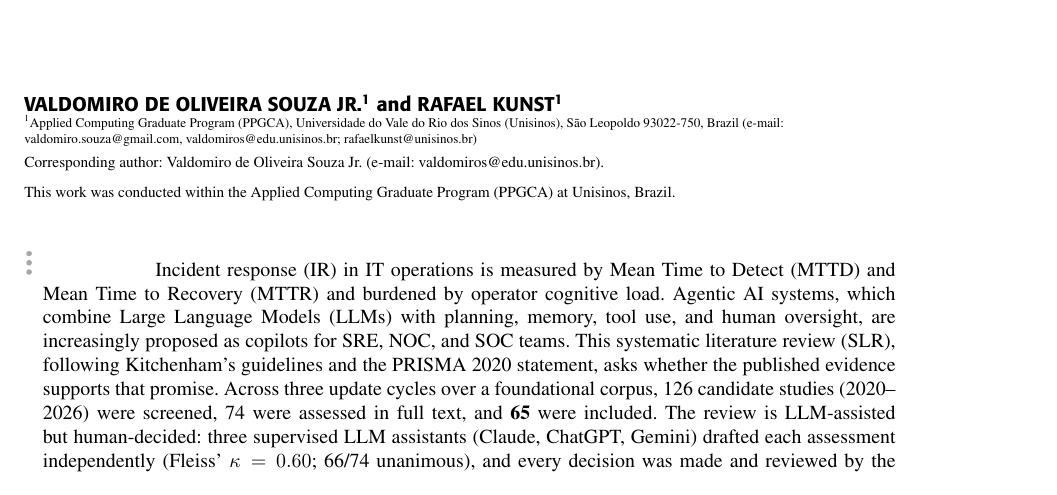
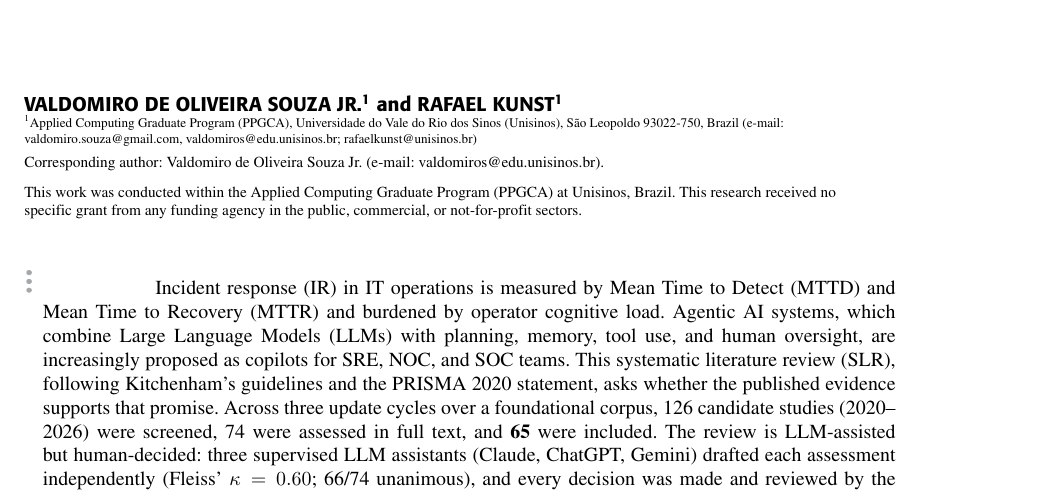
Before and after one commit to valdomirosouza/Unisinos-Mestrado-TrabalhoII, a LaTeX paper (artigo/main.tex): part of page 1 of 13, cut so that both start at the same text. The pictures show the PDF file artigo/main.pdf that the author committed with the source.

Commit message:
Funding statement: no specific grant (resolves review item C7.2)
Per the author: no scholarship or funding from PPGCA or Zenvia. Title-page
footnote now carries the standard no-specific-grant declaration alongside
the PPGCA affiliation. PDF rebuilt (13 pp., 0 LaTeX errors).

Co-Authored-By: Claude Fable 5 <noreply@anthropic.com>
Claude-Session: https://claude.ai/code/session_01P9tjzaGH9mAAH3YGTVenur

```diff
--- a/artigo/main.tex
+++ b/artigo/main.tex
@@ -42,7 +42,9 @@ Vale do Rio dos Sinos (Unisinos), S\~ao Leopoldo 93022-750, Brazil
 (e-mail: valdomiro.souza@gmail.com, valdomiros@edu.unisinos.br;
 rafaelkunst@unisinos.br)}
 \tfootnote{This work was conducted within the Applied Computing Graduate
-Program (PPGCA) at Unisinos, Brazil.}
+Program (PPGCA) at Unisinos, Brazil. This research received no specific
+grant from any funding agency in the public, commercial, or
+not-for-profit sectors.}
 
 \markboth
 {Souza Jr. and Kunst: Agentic AI Copilots for Incident Response: A Systematic Literature Review}
```
Also changed, not shown: artigo/README.md, artigo/main.pdf.
